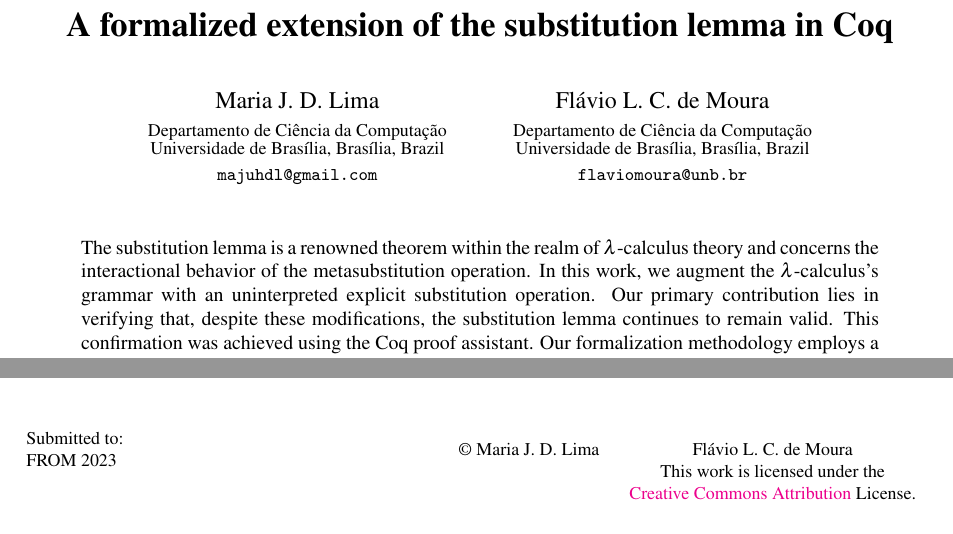
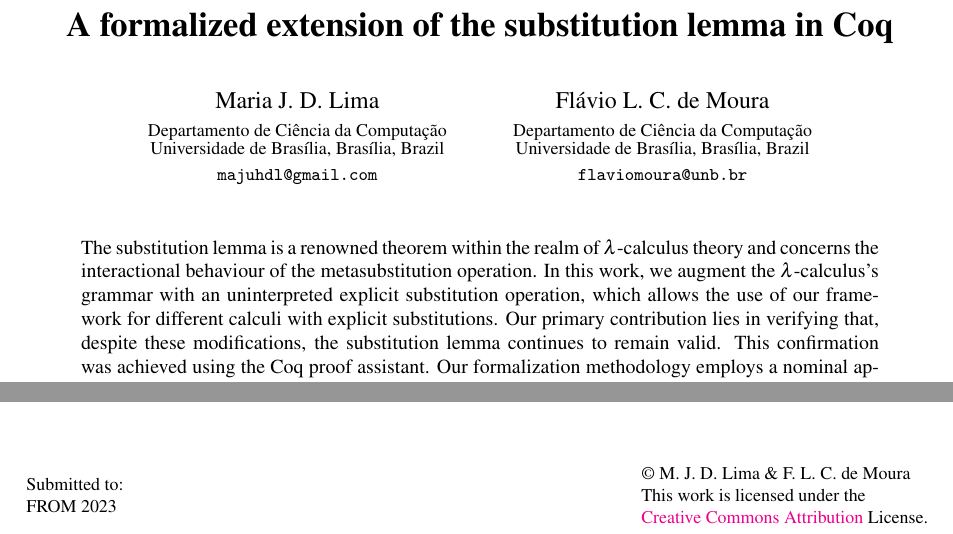
Before and after one commit to flaviodemoura/lx_confl, a LaTeX paper (from2023.tex): two parts of the page, joined at a grey line, cut so that both start at the same text. Compiled offline with pdfLaTeX; a LaTeX package or settings file that is missing is left out.

Commit message:
introduction ok

```diff
--- a/from2023.tex
+++ b/from2023.tex
@@ -10,12 +10,9 @@
   \usepackage{breakurl}           % Not needed if you use pdflatex only.
 \fi
 
-\usepackage[utf8]{inputenc}
-\usepackage{babel}
-\usepackage{amsmath,amsfonts}
-\usepackage{xcolor}
 \usepackage[color]{coqdoc}
 \usepackage{mathpartir}
+\usepackage{tcolorbox}
 
 \newtheorem{defn}{Definition}
 
@@ -35,13 +32,13 @@
   \institute{Departamento de Ciência da Computação \\
     Universidade de Brasília, Brasília, Brazil}
   \email{flaviomoura@unb.br}}
-\def\titlerunning{A formalized substitution lemma}
-\def\authorrunning{Maria J. D. Lima \and Flávio L. C. de Moura}
+\def\titlerunning{A formalized substitution lemma with explicit substitutions}
+\def\authorrunning{M. J. D. Lima \& F. L. C. de Moura}
 \begin{document}
 \maketitle
 
 \begin{abstract}
-  The substitution lemma is a renowned theorem within the realm of $\lambda$-calculus theory and concerns the interactional behavior of the metasubstitution operation. In this work, we augment the $\lambda$-calculus's grammar with an uninterpreted explicit substitution operation. Our primary contribution lies in verifying that, despite these modifications, the substitution lemma continues to remain valid. This confirmation was achieved using the Coq proof assistant. Our formalization methodology employs a nominal approach, which provides a remarkably direct implementation of the $\alpha$-equivalence concept. Despite this simplicity, the strategy involved in variable renaming within the proofs presents a substantial challenge, ensuring a comprehensive exploration of the implications of our extension to the grammar of the $\lambda$-calculus.
+  The substitution lemma is a renowned theorem within the realm of $\lambda$-calculus theory and concerns the interactional behaviour of the metasubstitution operation. In this work, we augment the $\lambda$-calculus's grammar with an uninterpreted explicit substitution operation, which allows the use of our framework for different calculi with explicit substitutions. Our primary contribution lies in verifying that, despite these modifications, the substitution lemma continues to remain valid. This confirmation was achieved using the Coq proof assistant. Our formalization methodology employs a nominal approach, which provides a remarkably direct implementation of the $\alpha$-equivalence concept. Despite this simplicity, the strategy involved in variable renaming within the proofs presents a substantial challenge, ensuring a comprehensive exploration of the implications of our extension to the grammar of the $\lambda$-calculus.
 \end{abstract}
 
 
```
Also changed, not shown: from2023.pdf, 1 other file.
